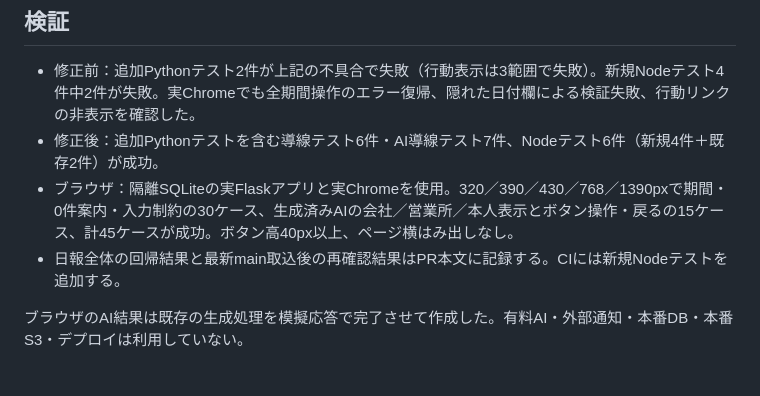
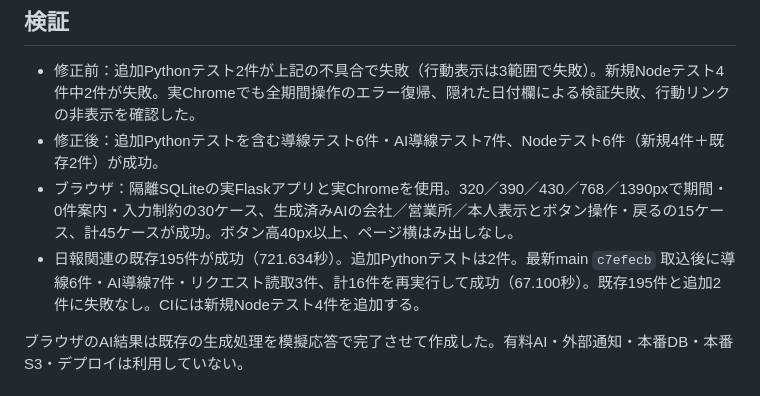
Before and after one commit to oxo-ops/dkss, a Markdown page: docs/driving-quality-20261028.md, the part around the change. GitHub-like rendering.

Commit message:
docs: record driving regression and browser verification results

```diff
--- a/docs/driving-quality-20261028.md
+++ b/docs/driving-quality-20261028.md
@@ -32,7 +32,7 @@
 - 修正前：追加Pythonテスト2件が上記の不具合で失敗（行動表示は3範囲で失敗）。新規Nodeテスト4件中2件が失敗。実Chromeでも全期間操作のエラー復帰、隠れた日付欄による検証失敗、行動リンクの非表示を確認した。
 - 修正後：追加Pythonテストを含む導線テスト6件・AI導線テスト7件、Nodeテスト6件（新規4件＋既存2件）が成功。
 - ブラウザ：隔離SQLiteの実Flaskアプリと実Chromeを使用。320／390／430／768／1390pxで期間・0件案内・入力制約の30ケース、生成済みAIの会社／営業所／本人表示とボタン操作・戻るの15ケース、計45ケースが成功。ボタン高40px以上、ページ横はみ出しなし。
-- 日報全体の回帰結果と最新main取込後の再確認結果はPR本文に記録する。CIには新規Nodeテストを追加する。
+- 日報関連の既存195件が成功（721.634秒）。追加Pythonテストは2件。最新main `c7efecb` 取込後に導線6件・AI導線7件・リクエスト読取3件、計16件を再実行して成功（67.100秒）。既存195件と追加2件に失敗なし。CIには新規Nodeテスト4件を追加する。
 
 ブラウザのAI結果は既存の生成処理を模擬応答で完了させて作成した。有料AI・外部通知・本番DB・本番S3・デプロイは利用していない。
 
```
